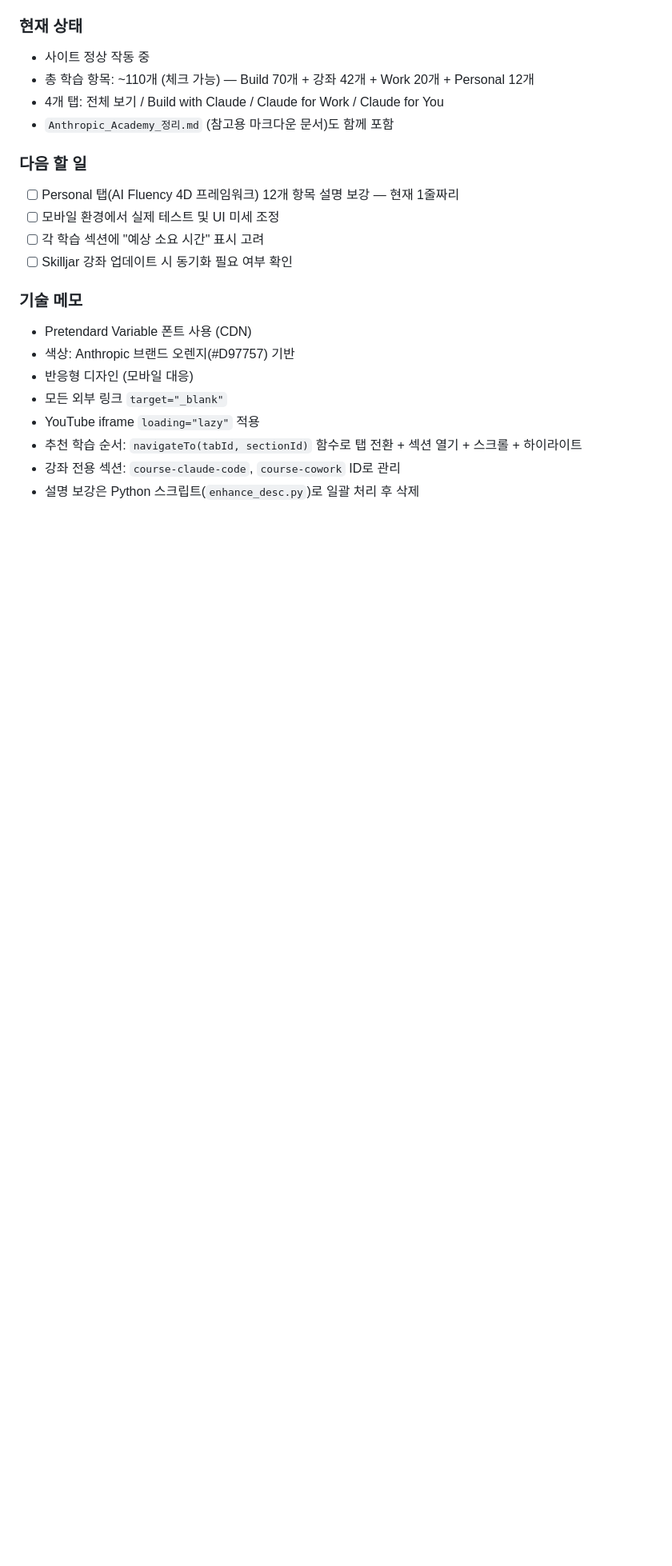
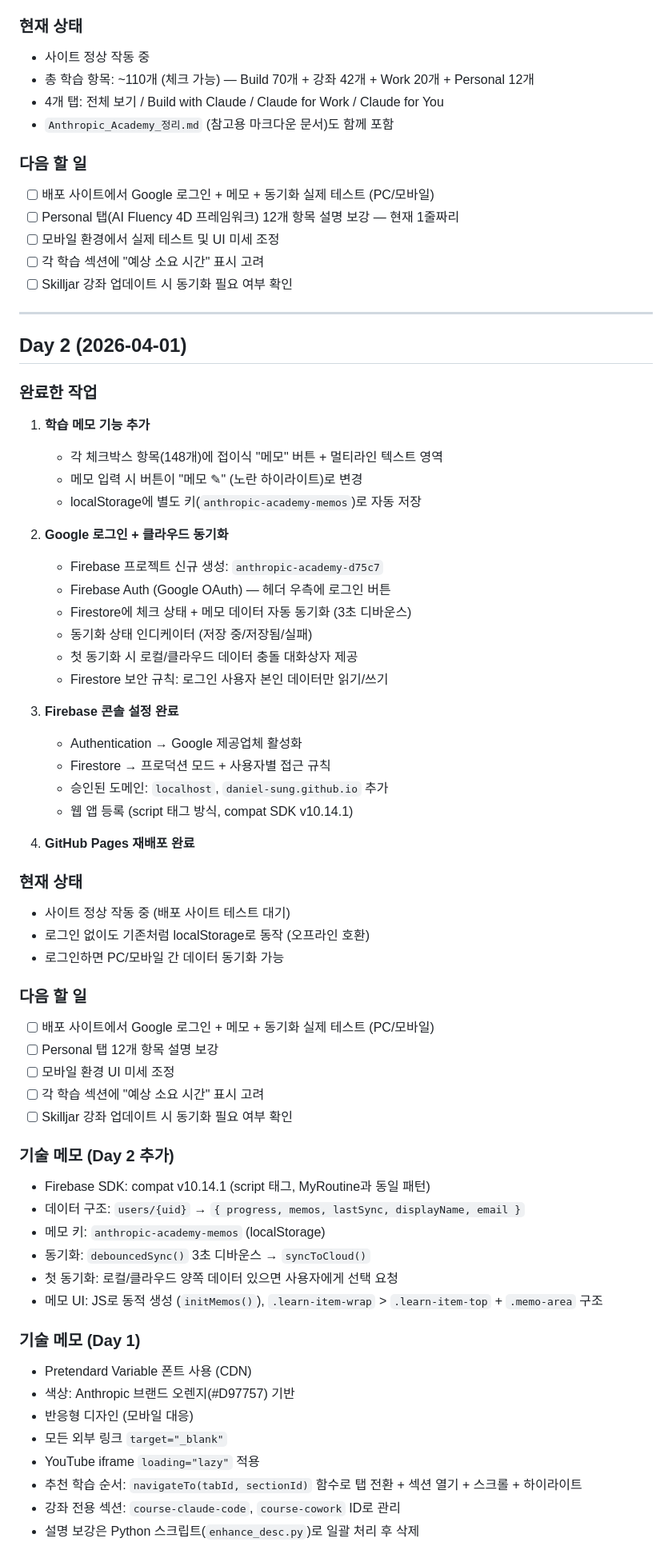
Before and after one commit to Daniel-Sung/Anthropic-Academy-KR, a Markdown page: 작업일지.md, the part around the change. Shown at 80% size. Rendered like a GitHub page; blank space fills up the shorter version.

Commit message:
docs: 작업일지 업데이트 — Day 2 학습 메모 + Google 로그인 작업 내용 반영
Co-Authored-By: Claude Opus 4.6 (1M context) <noreply@anthropic.com>

```diff
--- a/작업일지.md
+++ b/작업일지.md
@@ -50,12 +50,59 @@
 - `Anthropic_Academy_정리.md` (참고용 마크다운 문서)도 함께 포함
 
 ### 다음 할 일
+- [ ] 배포 사이트에서 Google 로그인 + 메모 + 동기화 실제 테스트 (PC/모바일)
 - [ ] Personal 탭(AI Fluency 4D 프레임워크) 12개 항목 설명 보강 — 현재 1줄짜리
 - [ ] 모바일 환경에서 실제 테스트 및 UI 미세 조정
 - [ ] 각 학습 섹션에 "예상 소요 시간" 표시 고려
 - [ ] Skilljar 강좌 업데이트 시 동기화 필요 여부 확인
 
-### 기술 메모
+---
+
+## Day 2 (2026-04-01)
+
+### 완료한 작업
+1. **학습 메모 기능 추가**
+   - 각 체크박스 항목(148개)에 접이식 "메모" 버튼 + 멀티라인 텍스트 영역
+   - 메모 입력 시 버튼이 "메모 ✎" (노란 하이라이트)로 변경
+   - localStorage에 별도 키(`anthropic-academy-memos`)로 자동 저장
+
+2. **Google 로그인 + 클라우드 동기화**
+   - Firebase 프로젝트 신규 생성: `anthropic-academy-d75c7`
+   - Firebase Auth (Google OAuth) — 헤더 우측에 로그인 버튼
+   - Firestore에 체크 상태 + 메모 데이터 자동 동기화 (3초 디바운스)
+   - 동기화 상태 인디케이터 (저장 중/저장됨/실패)
+   - 첫 동기화 시 로컬/클라우드 데이터 충돌 대화상자 제공
+   - Firestore 보안 규칙: 로그인 사용자 본인 데이터만 읽기/쓰기
+
+3. **Firebase 콘솔 설정 완료**
+   - Authentication → Google 제공업체 활성화
+   - Firestore → 프로덕션 모드 + 사용자별 접근 규칙
+   - 승인된 도메인: `localhost`, `daniel-sung.github.io` 추가
+   - 웹 앱 등록 (script 태그 방식, compat SDK v10.14.1)
+
+4. **GitHub Pages 재배포 완료**
+
+### 현재 상태
+- 사이트 정상 작동 중 (배포 사이트 테스트 대기)
+- 로그인 없이도 기존처럼 localStorage로 동작 (오프라인 호환)
+- 로그인하면 PC/모바일 간 데이터 동기화 가능
+
+### 다음 할 일
+- [ ] 배포 사이트에서 Google 로그인 + 메모 + 동기화 실제 테스트 (PC/모바일)
+- [ ] Personal 탭 12개 항목 설명 보강
+- [ ] 모바일 환경 UI 미세 조정
+- [ ] 각 학습 섹션에 "예상 소요 시간" 표시 고려
+- [ ] Skilljar 강좌 업데이트 시 동기화 필요 여부 확인
+
+### 기술 메모 (Day 2 추가)
+- Firebase SDK: compat v10.14.1 (script 태그, MyRoutine과 동일 패턴)
+- 데이터 구조: `users/{uid}` → `{ progress, memos, lastSync, displayName, email }`
+- 메모 키: `anthropic-academy-memos` (localStorage)
+- 동기화: `debouncedSync()` 3초 디바운스 → `syncToCloud()`
+- 첫 동기화: 로컬/클라우드 양쪽 데이터 있으면 사용자에게 선택 요청
+- 메모 UI: JS로 동적 생성 (`initMemos()`), `.learn-item-wrap` > `.learn-item-top` + `.memo-area` 구조
+
+### 기술 메모 (Day 1)
 - Pretendard Variable 폰트 사용 (CDN)
 - 색상: Anthropic 브랜드 오렌지(#D97757) 기반
 - 반응형 디자인 (모바일 대응)
```
